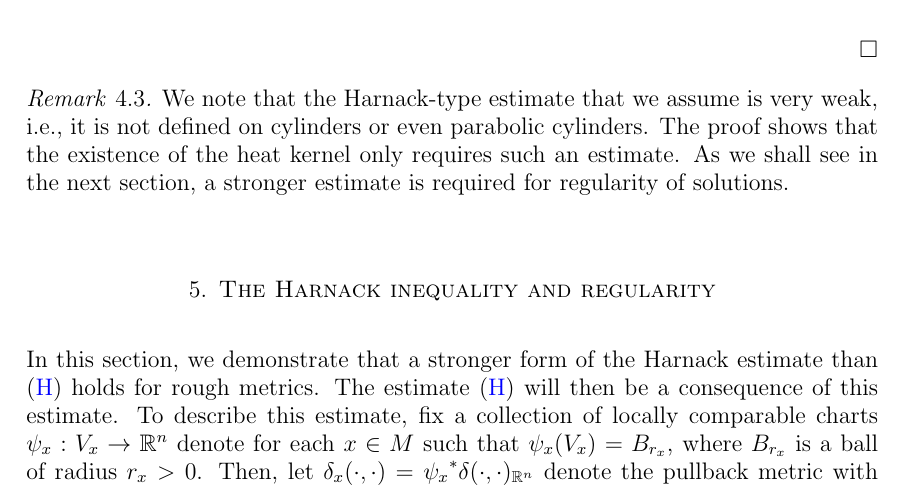
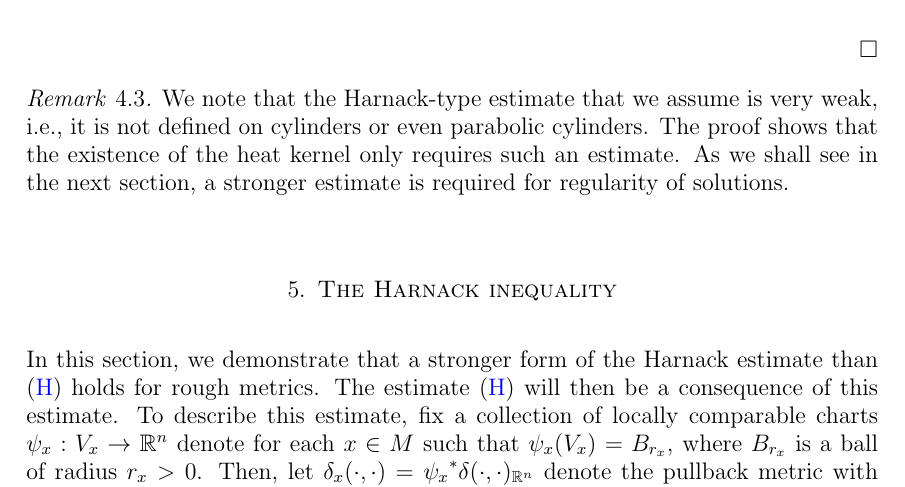
Before and after one commit to pabryan/rough_metrics_heat_kernel_regularity, a LaTeX paper (main.tex): part of page 11 of 18, cut so that both start at the same text. Compiled offline with pdfLaTeX.

Commit message:
Including CS work

```diff
--- a/main.tex
+++ b/main.tex
@@ -694,7 +694,7 @@ estimate is required for regularity of solutions.
 %\note{Check through this argument, make sure it holds water.}
 %\end{proof}
 
-\section{The Harnack inequality and regularity}
+\section{The Harnack inequality}
 \label{sec:harnack}
 
 In this section, we demonstrate that a
```
